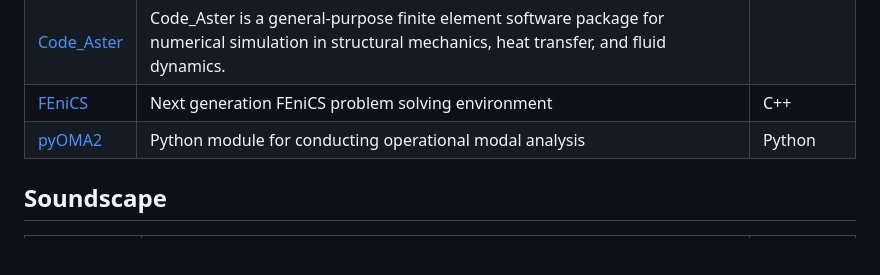
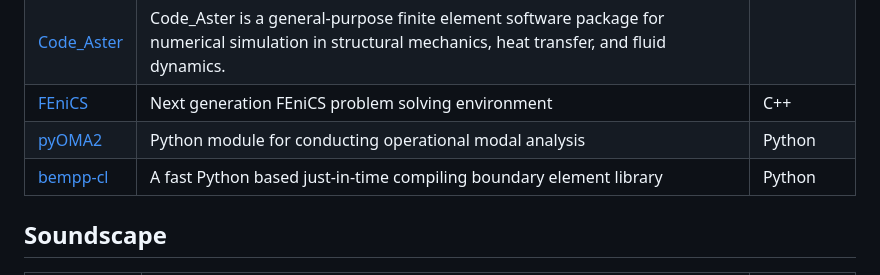
Before and after one commit to Nitnelav/awesome-acoustic, a Markdown page: README.md, the part around the change. Drawn GitHub-style; blank space fills up the shorter version.

Commit message:
Update README.md from detailed_projects.json [auto]

```diff
--- a/README.md
+++ b/README.md
@@ -79,6 +79,7 @@ A list of awesome open-source Acoustic packages and resources.
 | [Code_Aster](https://gitlab.com/codeaster/src) | Code_Aster is a general-purpose finite element software package for numerical simulation in structural mechanics, heat transfer, and fluid dynamics. |  |
 | [FEniCS](https://github.com/FEniCS/dolfinx) | Next generation FEniCS problem solving environment | C++ |
 | [pyOMA2](https://github.com/dagghe/pyOMA2) | Python module for conducting operational modal analysis | Python |
+| [bempp-cl](https://github.com/bempp/bempp-cl) | A fast Python based just-in-time compiling boundary element library | Python |
 
 
 ## Soundscape
```
